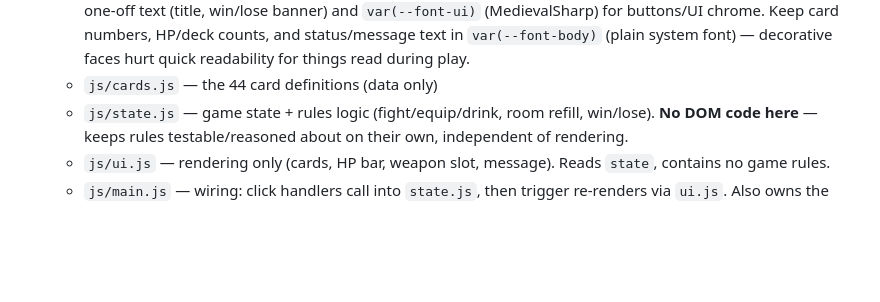
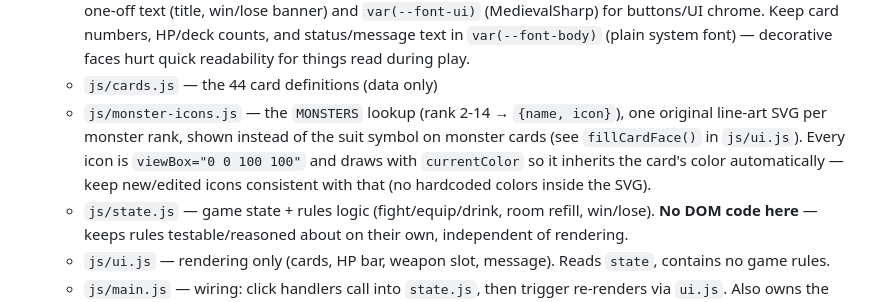
Before and after one commit to JaytheKK/Scoundrel, a Markdown page: CLAUDE.md, the part around the change. Drawn GitHub-style; blank space fills up the shorter version.

Commit message:
Update CLAUDE.md with js/monster-icons.js convention
Co-Authored-By: Claude Sonnet 5 <noreply@anthropic.com>

```diff
--- a/CLAUDE.md
+++ b/CLAUDE.md
@@ -50,6 +50,12 @@ card game by Zach Gage & Kurt Bieg, built with plain HTML/CSS/JavaScript
     and status/message text in `var(--font-body)` (plain system font) —
     decorative faces hurt quick readability for things read during play.
   - `js/cards.js` — the 44 card definitions (data only)
+  - `js/monster-icons.js` — the `MONSTERS` lookup (rank 2-14 → `{name, icon}`),
+    one original line-art SVG per monster rank, shown instead of the suit
+    symbol on monster cards (see `fillCardFace()` in `js/ui.js`). Every icon
+    is `viewBox="0 0 100 100"` and draws with `currentColor` so it inherits
+    the card's color automatically — keep new/edited icons consistent with
+    that (no hardcoded colors inside the SVG).
   - `js/state.js` — game state + rules logic (fight/equip/drink, room refill,
     win/lose). **No DOM code here** — keeps rules testable/reasoned about on
     their own, independent of rendering.
```
